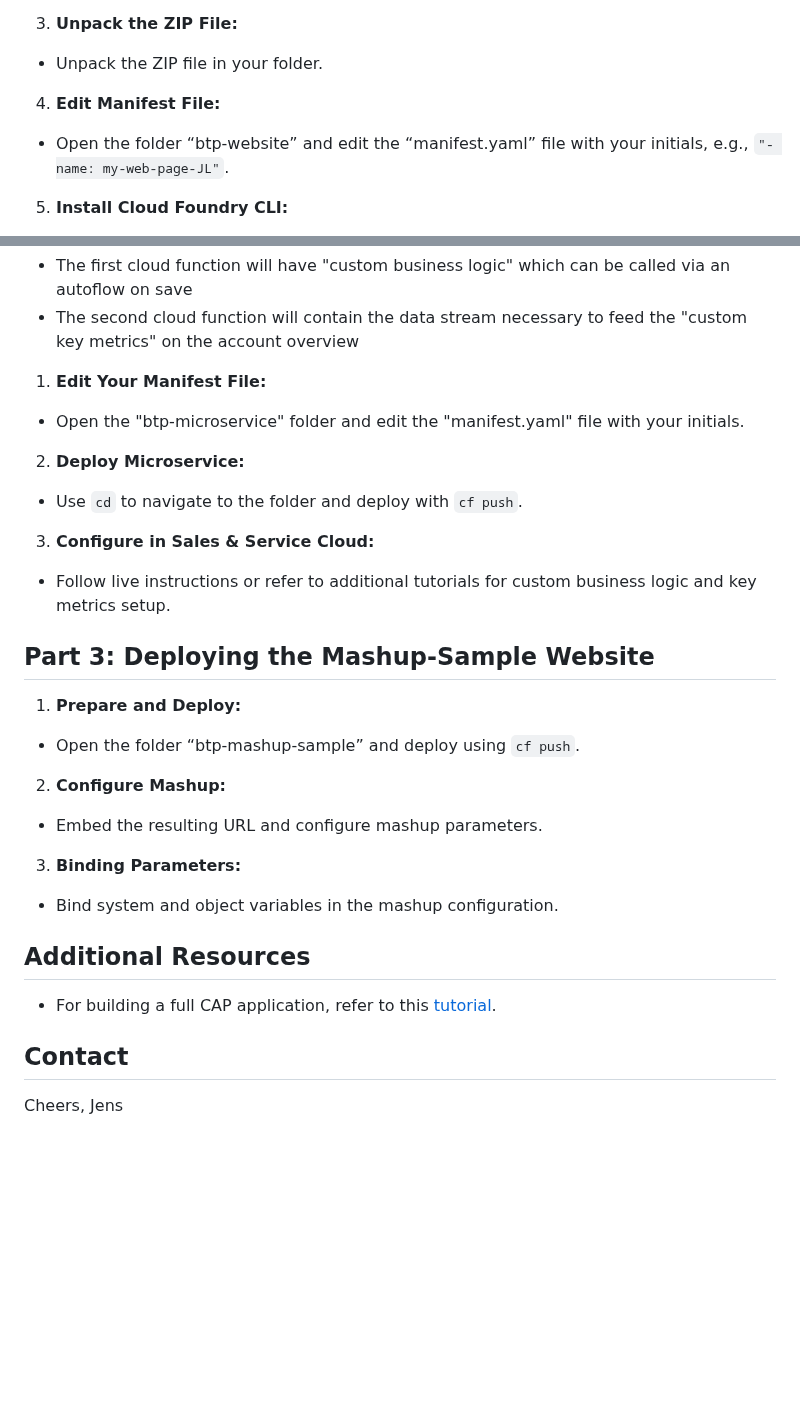
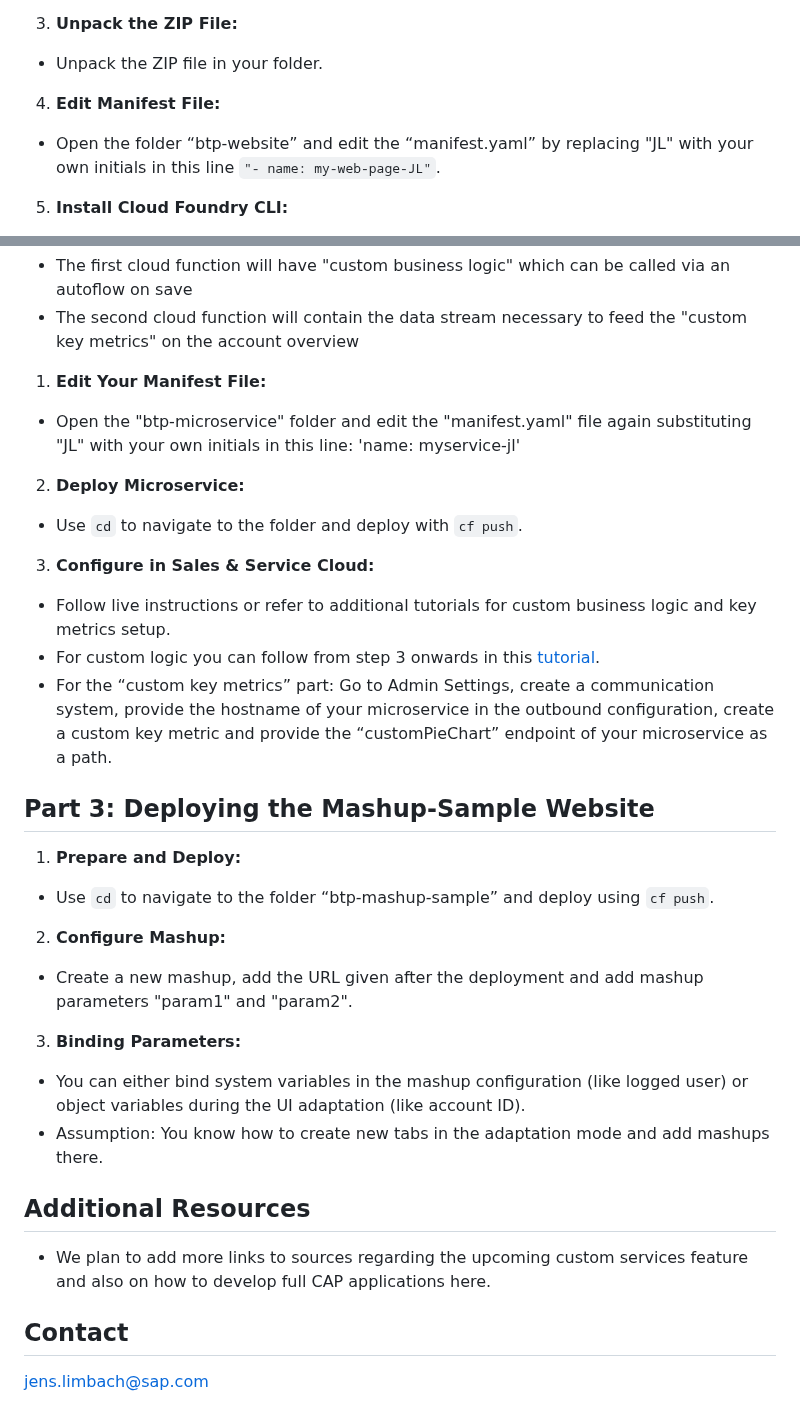
Before and after one commit to jens-limbach/SSv2-extensibility-workshop, a Markdown page: README.md, 2 parts joined by grey strips. Rendered like a GitHub page; blank space fills up the shorter version.

```diff
--- a/README.md
+++ b/README.md
@@ -32,7 +32,7 @@ Before you start: My advise is to right-click and open all links below in a new
 - Unpack the ZIP file in your folder.
 
 4. **Edit Manifest File:**
-- Open the folder “btp-website” and edit the “manifest.yaml” file with your initials, e.g., `"- name: my-web-page-JL"`.
+- Open the folder “btp-website” and edit the “manifest.yaml” by replacing "JL" with your own initials in this line `"- name: my-web-page-JL"`.
 
 5. **Install Cloud Foundry CLI:**
 - Download and install the Cloud Foundry Command Line Tool suitable for your OS.
@@ -65,29 +65,32 @@ Now that you know how to deploy applications to the BTP Cloud Foundry environmen
 - The second cloud function will contain the data stream necessary to feed the "custom key metrics" on the account overview
 
 1. **Edit Your Manifest File:**
-- Open the "btp-microservice" folder and edit the "manifest.yaml" file with your initials.
+- Open the "btp-microservice" folder and edit the "manifest.yaml" file again substituting "JL" with your own initials in this line: 'name: myservice-jl'
 
 2. **Deploy Microservice:**
 - Use `cd` to navigate to the folder and deploy with `cf push`.
 
 3. **Configure in Sales & Service Cloud:**
 - Follow live instructions or refer to additional tutorials for custom business logic and key metrics setup.
+- For custom logic you can follow from step 3 onwards in this [tutorial](https://github.com/joek/async-sample).
+- For the “custom key metrics” part: Go to Admin Settings, create a communication system, provide the hostname of your microservice in the outbound configuration, create a custom key metric and provide the “customPieChart” endpoint of your microservice as a path.
 
 ## Part 3: Deploying the Mashup-Sample Website
 
 1. **Prepare and Deploy:**
-- Open the folder “btp-mashup-sample” and deploy using `cf push`.
+- Use `cd` to navigate to the folder “btp-mashup-sample” and deploy using `cf push`.
 
 2. **Configure Mashup:**
-- Embed the resulting URL and configure mashup parameters.
+- Create a new mashup, add the URL given after the deployment and add mashup parameters "param1" and "param2".
 
 3. **Binding Parameters:**
-- Bind system and object variables in the mashup configuration.
+- You can either bind system variables in the mashup configuration (like logged user) or object variables during the UI adaptation (like account ID).
+- Assumption: You know how to create new tabs in the adaptation mode and add mashups there.
 
 ## Additional Resources
 
-- For building a full CAP application, refer to this [tutorial](https://github.com/SAP-samples/sales-and-service-cloud-extensions/tree/main/CustomServiceBasicCAPSample).
+- We plan to add more links to sources regarding the upcoming custom services feature and also on how to develop full CAP applications here.
 
 ## Contact
 
-Cheers, Jens
+jens.limbach@sap.com
```
